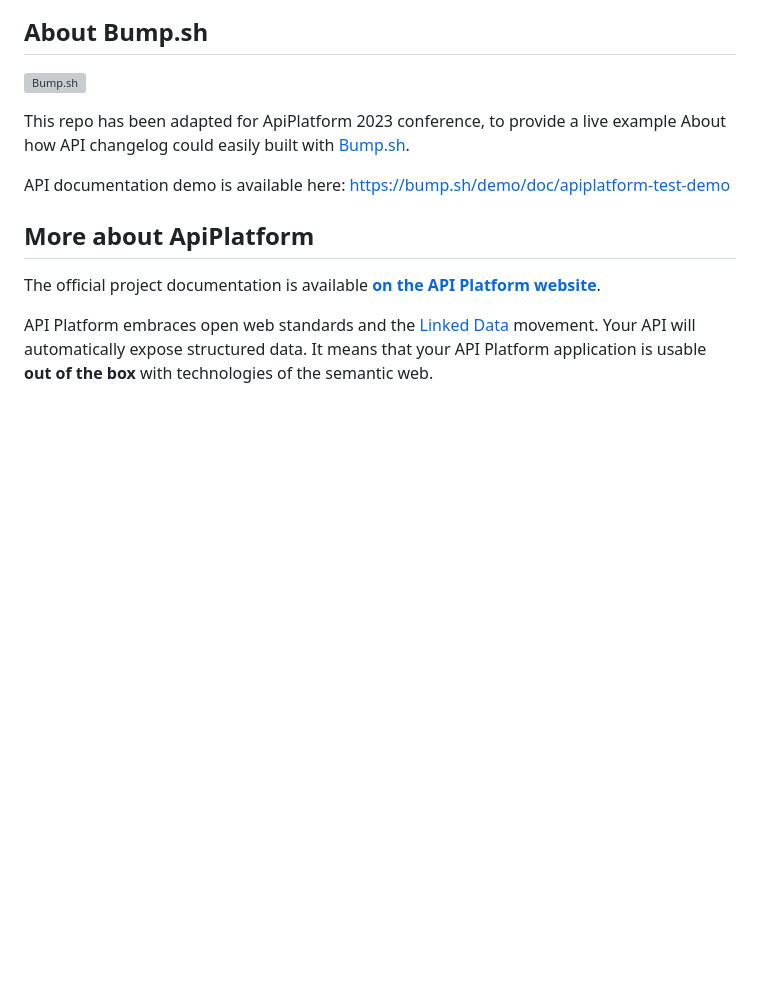
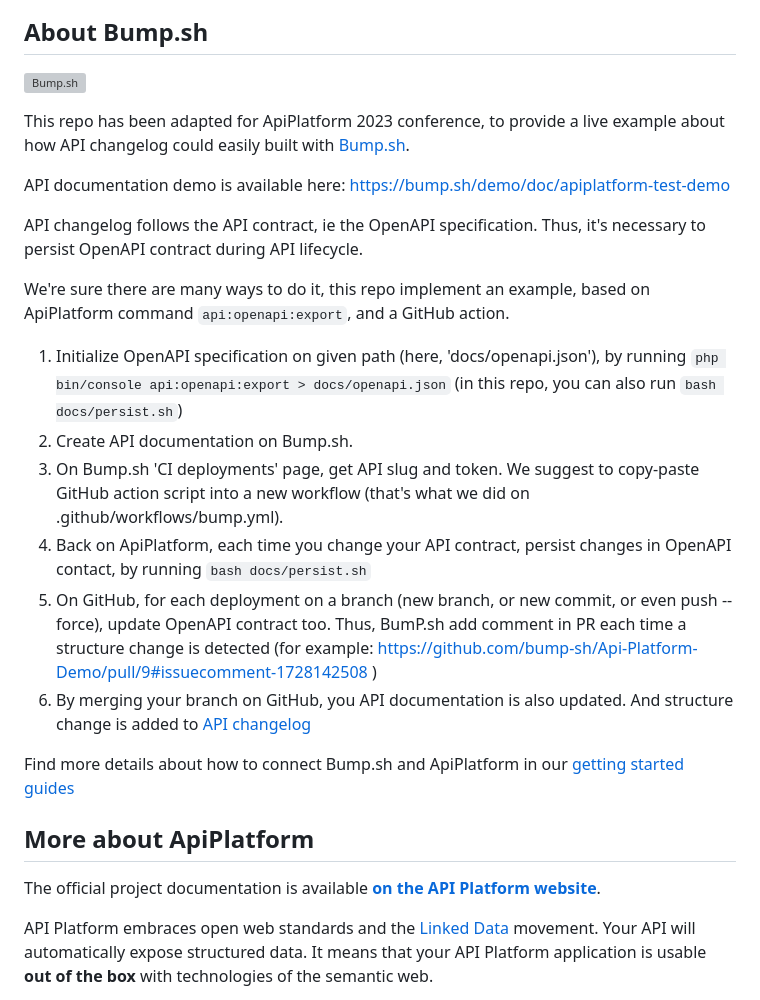
Before and after one commit to paulRbr/Api-Platform-Demo, a Markdown page: README.md, the part around the change. GitHub-like rendering; blank space fills up the shorter version; grey boxes are pictures that could not be loaded.

Commit message:
Enrich 'how to use API changelog with Bump.sh' section

```diff
--- a/README.md
+++ b/README.md
@@ -27,10 +27,25 @@ and [Kubernetes](https://api-platform.com/docs/deployment/kubernetes).
 [![Bump.sh](https://bump.sh/packs/static/552d538eeb0cd5a2aed3.svg)](https://bump.sh)
 
 This repo has been adapted for ApiPlatform 2023 conference, to provide a live example
-About how API changelog could easily built with [Bump.sh](https://bump.sh).
+about how API changelog could easily built with [Bump.sh](https://bump.sh).
 
 API documentation demo is available here:
 https://bump.sh/demo/doc/apiplatform-test-demo
+
+API changelog follows the API contract, ie the OpenAPI specification.
+Thus, it's necessary to persist OpenAPI contract during API lifecycle.
+
+We're sure there are many ways to do it, this repo implement an example,
+based on ApiPlatform command `api:openapi:export`, and a GitHub action.
+
+1. Initialize OpenAPI specification on given path (here, 'docs/openapi.json'), by running `php bin/console api:openapi:export > docs/openapi.json` (in this repo, you can also run `bash docs/persist.sh`)
+2. Create API documentation on Bump.sh.
+3. On Bump.sh 'CI deployments' page, get API slug and token. We suggest to copy-paste GitHub action script into a new workflow (that's what we did on .github/workflows/bump.yml).
+4. Back on ApiPlatform, each time you change your API contract, persist changes in OpenAPI contact, by running `bash docs/persist.sh`
+5. On GitHub, for each deployment on a branch (new branch, or new commit, or even push --force), update OpenAPI contract too. Thus, BumP.sh add comment in PR each time a structure change is detected (for example: https://github.com/bump-sh/Api-Platform-Demo/pull/9#issuecomment-1728142508 )
+6. By merging your branch on GitHub, you API documentation is also updated. And structure change is added to [API changelog](https://bump.sh/demo/doc/apiplatform-test-demo/changes)
+
+Find more details about how to connect Bump.sh and ApiPlatform in our [getting started guides](https://docs.bump.sh/help/getting-started/api-platform/)
 
 ## More about ApiPlatform
 
```
